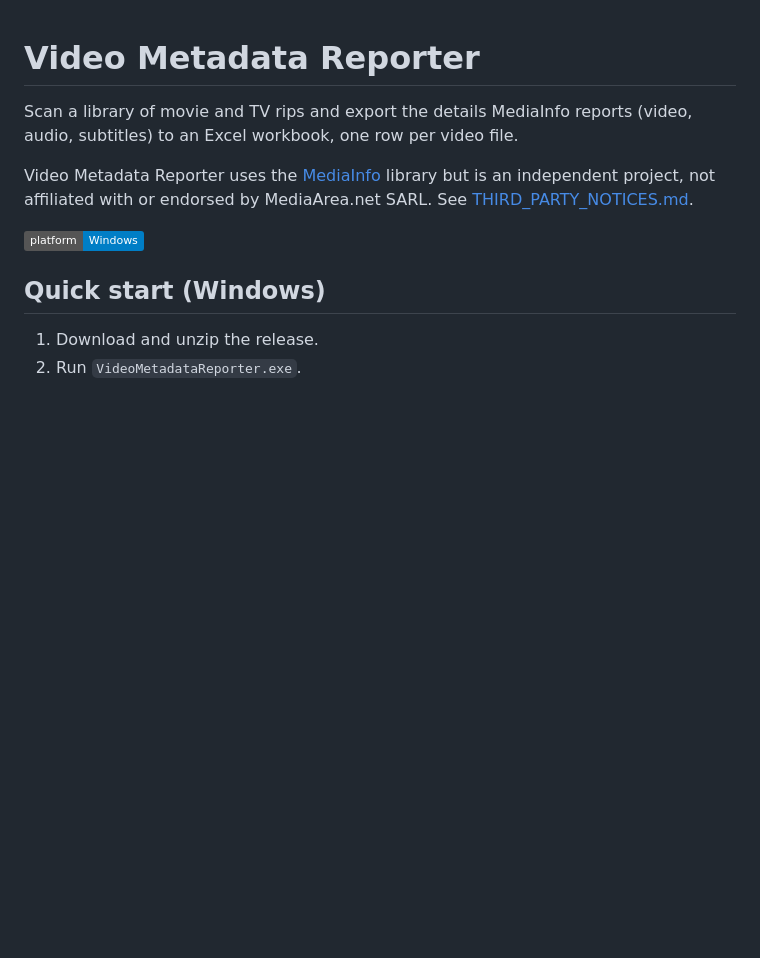
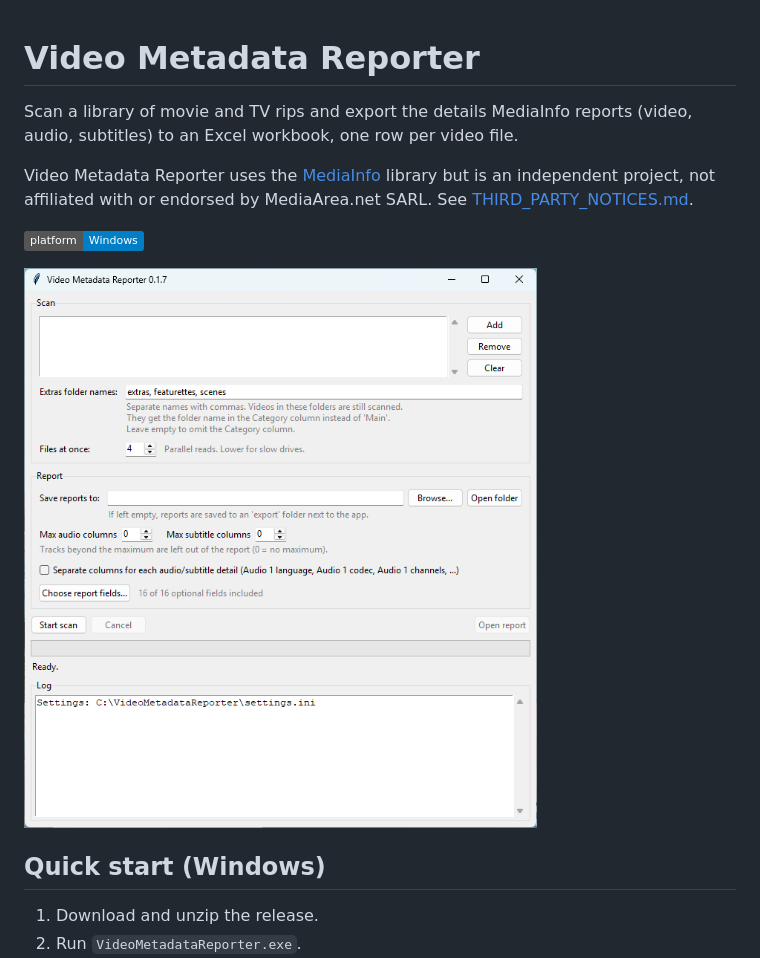
Before and after one commit to cybergrimes/Video-Metadata-Reporter, a Markdown page: README.md, the part around the change. Rendered like a GitHub page; pictures changed too: docs/screenshot.png (added); badges without logos; blank space fills up the shorter version.

Commit message:
README: add screenshot of the app window
Co-Authored-By: Claude Sonnet 5.5 <noreply@anthropic.com>

```diff
--- a/README.md
+++ b/README.md
@@ -5,6 +5,8 @@ Scan a library of movie and TV rips and export the details MediaInfo reports (vi
 Video Metadata Reporter uses the [MediaInfo](https://mediaarea.net/en/MediaInfo) library but is an independent project, not affiliated with or endorsed by MediaArea.net SARL. See [THIRD_PARTY_NOTICES.md](THIRD_PARTY_NOTICES.md).
 
 ![platform: Windows](https://img.shields.io/badge/platform-Windows-blue)
+
+![Video Metadata Reporter window](docs/screenshot.png)
 
 ## Quick start (Windows)
 
```
